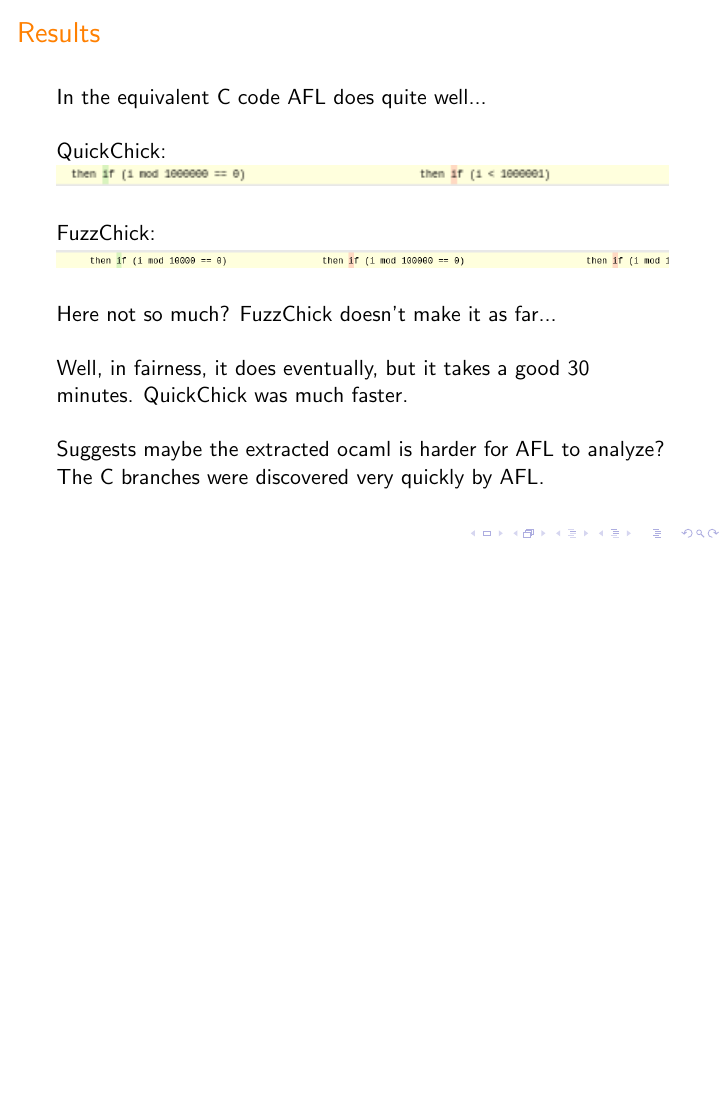
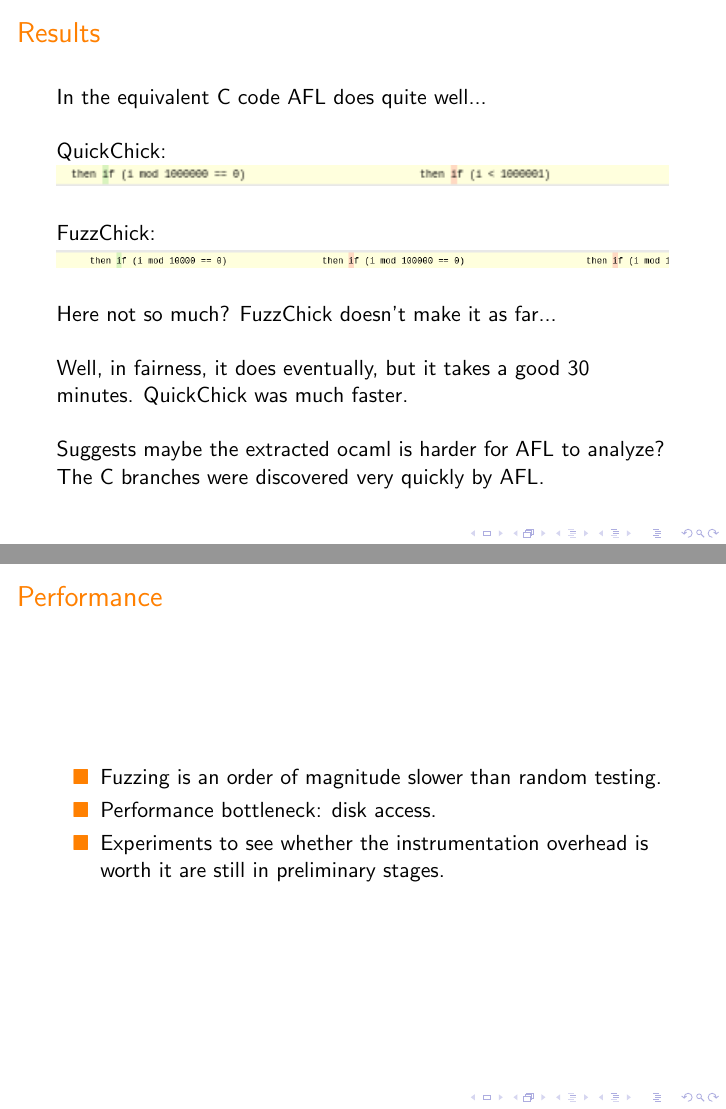
Before and after one commit to Quick700/Quick700, LaTeX slides (presentation/presentation.tex): page 39 of 46 before the commit and pages 39 and 40 of 47 after it, the two joined at a grey line, the shorter picture padded with empty space. Compiled offline with pdfLaTeX.

Commit message:
mention performance

```diff
--- a/presentation/presentation.tex
+++ b/presentation/presentation.tex
@@ -343,6 +343,16 @@
 
 \end{frame}
 
+\begin{frame}
+  \frametitle{Performance}
+  \begin{itemize}
+  \item Fuzzing is an order of magnitude slower than random testing.
+  \item Performance bottleneck: disk access.
+  \item Experiments to see whether the instrumentation overhead is worth it are
+    still in preliminary stages.
+  \end{itemize}
+\end{frame}
+
 \section{Honourable Mentions}
 
 \begin{frame}
```
Also changed, not shown: presentation/Makefile (added), presentation/presentation.pdf, 2 other files.
